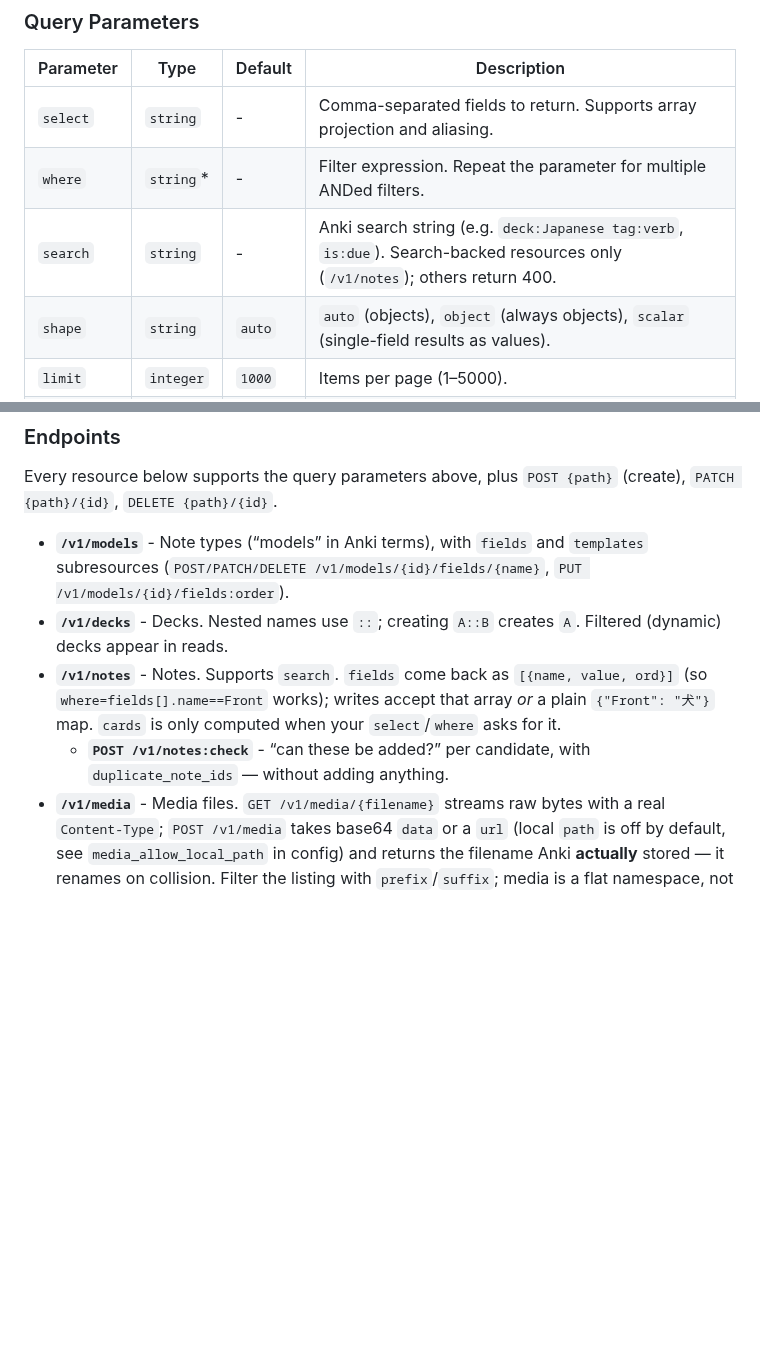
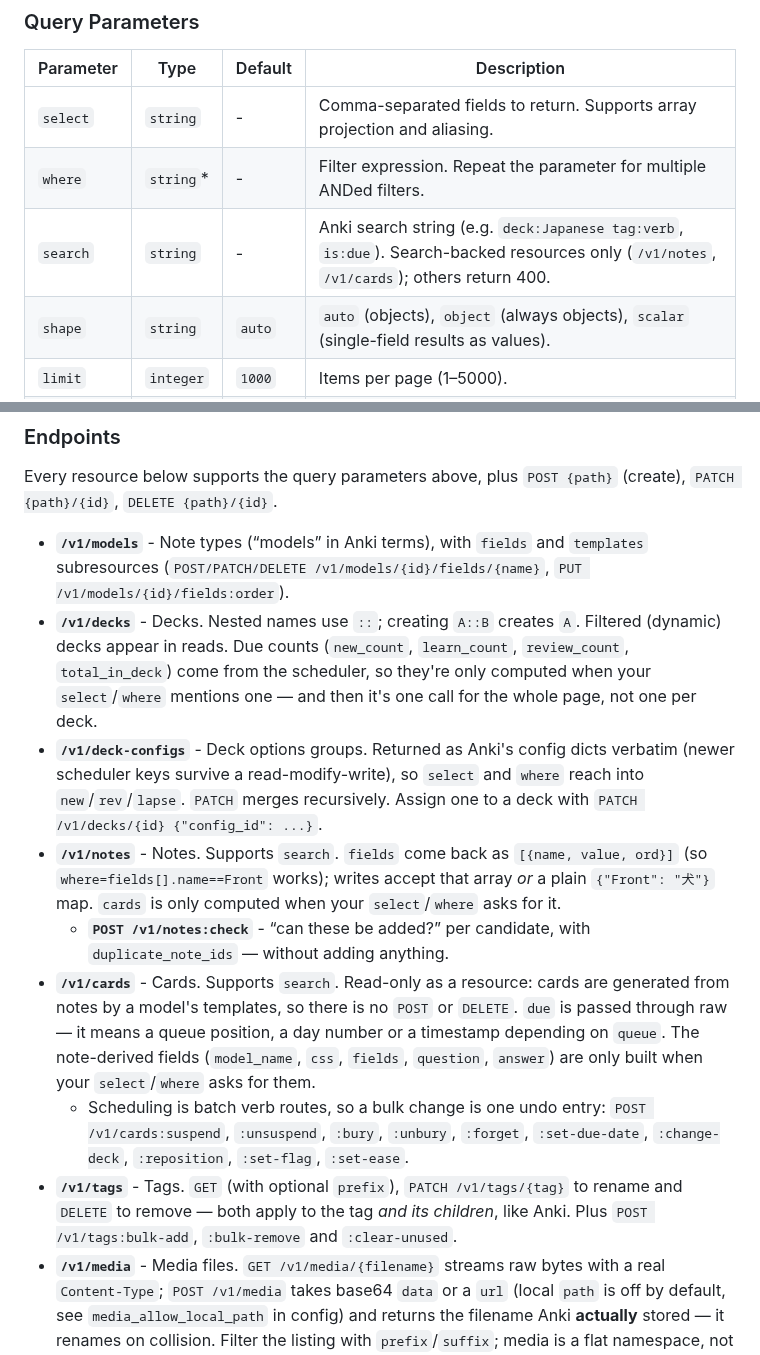
Before and after one commit to mcgrizzz/Tsunagi, a Markdown page: README.md, 2 parts joined by grey strips. Rendered like a GitHub page; blank space fills up the shorter version.

Commit message:
README: document cards, tags and deck-configs

```diff
--- a/README.md
+++ b/README.md
@@ -190,7 +190,7 @@ Query operators (`==`, `>=`, `~=`, brackets, quotes, etc.) can be annoying to sh
 |-----------|-----------|----------|-------------|
 | `select`  | `string`  | -        | Comma-separated fields to return. Supports array projection and aliasing. |
 | `where`   | `string`* | -        | Filter expression. Repeat the parameter for multiple ANDed filters. |
-| `search`  | `string`  | -        | Anki search string (e.g. `deck:Japanese tag:verb`, `is:due`). Search-backed resources only (`/v1/notes`); others return 400. |
+| `search`  | `string`  | -        | Anki search string (e.g. `deck:Japanese tag:verb`, `is:due`). Search-backed resources only (`/v1/notes`, `/v1/cards`); others return 400. |
 | `shape`   | `string`  | `auto`   | `auto` (objects), `object` (always objects), `scalar` (single-field results as values). |
 | `limit`   | `integer` | `1000`   | Items per page (1–5000). |
 | `cursor`  | `string`  | -        | Opaque pagination cursor returned by the API. |
@@ -231,13 +231,32 @@ Every resource below supports the query parameters above, plus
   `templates` subresources (`POST/PATCH/DELETE /v1/models/{id}/fields/{name}`,
   `PUT /v1/models/{id}/fields:order`).
 - **`/v1/decks`** - Decks. Nested names use `::`; creating `A::B` creates `A`.
-  Filtered (dynamic) decks appear in reads.
+  Filtered (dynamic) decks appear in reads. Due counts (`new_count`,
+  `learn_count`, `review_count`, `total_in_deck`) come from the scheduler, so
+  they're only computed when your `select`/`where` mentions one — and then it's
+  one call for the whole page, not one per deck.
+- **`/v1/deck-configs`** - Deck options groups. Returned as Anki's config dicts
+  verbatim (newer scheduler keys survive a read-modify-write), so `select` and
+  `where` reach into `new`/`rev`/`lapse`. `PATCH` merges recursively. Assign one
+  to a deck with `PATCH /v1/decks/{id} {"config_id": ...}`.
 - **`/v1/notes`** - Notes. Supports `search`. `fields` come back as
   `[{name, value, ord}]` (so `where=fields[].name==Front` works); writes accept
   that array *or* a plain `{"Front": "犬"}` map. `cards` is only computed when
   your `select`/`where` asks for it.
   - **`POST /v1/notes:check`** - “can these be added?” per candidate, with
     `duplicate_note_ids` — without adding anything.
+- **`/v1/cards`** - Cards. Supports `search`. Read-only as a resource: cards are
+  generated from notes by a model's templates, so there is no `POST` or
+  `DELETE`. `due` is passed through raw — it means a queue position, a day
+  number or a timestamp depending on `queue`. The note-derived fields
+  (`model_name`, `css`, `fields`, `question`, `answer`) are only built when your
+  `select`/`where` asks for them.
+  - Scheduling is batch verb routes, so a bulk change is one undo entry:
+    `POST /v1/cards:suspend`, `:unsuspend`, `:bury`, `:unbury`, `:forget`,
+    `:set-due-date`, `:change-deck`, `:reposition`, `:set-flag`, `:set-ease`.
+- **`/v1/tags`** - Tags. `GET` (with optional `prefix`), `PATCH /v1/tags/{tag}`
+  to rename and `DELETE` to remove — both apply to the tag *and its children*,
+  like Anki. Plus `POST /v1/tags:bulk-add`, `:bulk-remove` and `:clear-unused`.
 - **`/v1/media`** - Media files. `GET /v1/media/{filename}` streams raw bytes
   with a real `Content-Type`; `POST /v1/media` takes base64 `data` or a `url`
   (local `path` is off by default, see `media_allow_local_path` in config) and
```
